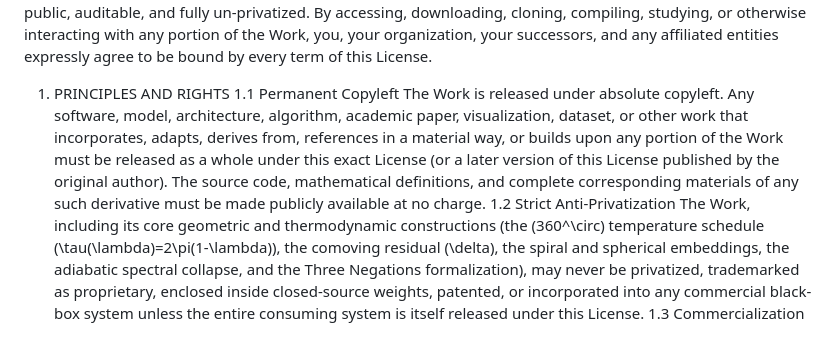
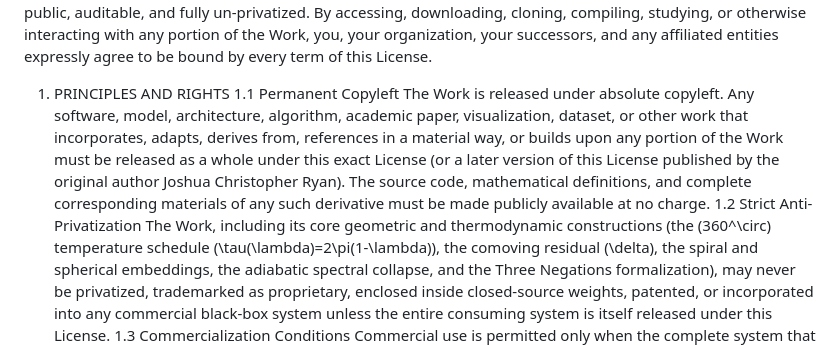
Before and after one commit to TheAstrographer/The-First-Ever-Softmax-Temperature-Spherical-Attention-Map, a Markdown page: LICENSE.md, the part around the change. Drawn GitHub-style.

```diff
--- a/LICENSE.md
+++ b/LICENSE.md
@@ -12,7 +12,7 @@ associated source code, visual components, mathematical representations, diagram
 The purpose of this License is to ensure that the Work remains permanently free, open, public, auditable, and fully un-privatized. By accessing, downloading, cloning, compiling, studying, or otherwise interacting with any portion of the Work, you, your organization, your successors, and any affiliated entities expressly agree to be bound by every term of this License.
 1. PRINCIPLES AND RIGHTS
 1.1 Permanent Copyleft
-The Work is released under absolute copyleft. Any software, model, architecture, algorithm, academic paper, visualization, dataset, or other work that incorporates, adapts, derives from, references in a material way, or builds upon any portion of the Work must be released as a whole under this exact License (or a later version of this License published by the original author). The source code, mathematical definitions, and complete corresponding materials of any such derivative must be made publicly available at no charge.
+The Work is released under absolute copyleft. Any software, model, architecture, algorithm, academic paper, visualization, dataset, or other work that incorporates, adapts, derives from, references in a material way, or builds upon any portion of the Work must be released as a whole under this exact License (or a later version of this License published by the original author Joshua Christopher Ryan). The source code, mathematical definitions, and complete corresponding materials of any such derivative must be made publicly available at no charge.
 1.2 Strict Anti-Privatization
 The Work, including its core geometric and thermodynamic constructions (the \(360^\circ\) temperature schedule \(\tau(\lambda)=2\pi(1-\lambda)\), the comoving residual \(\delta\), the spiral and spherical embeddings, the adiabatic spectral collapse, and the Three Negations formalization), may never be privatized, trademarked as proprietary, enclosed inside closed-source weights, patented, or incorporated into any commercial black-box system unless the entire consuming system is itself released under this License.
 1.3 Commercialization Conditions
```
